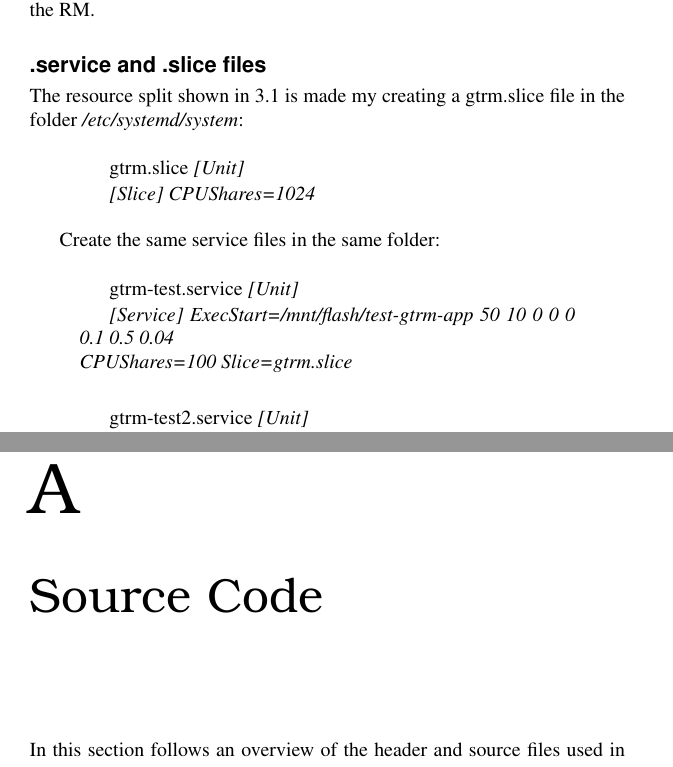
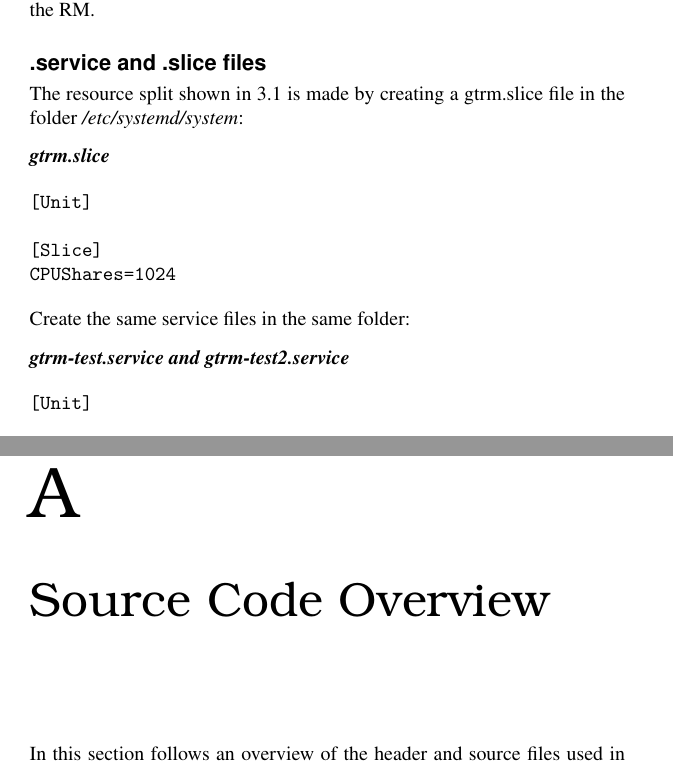
Before and after one commit to Fredrik89/mt, a LaTeX thesis (report/thesis.tex): two parts of pages 45 and 58 of 67, joined at a grey line, cut so that both start at the same text. Compiled offline with pdfLaTeX.

Commit message:
fix servicefile

```diff
--- a/report/thesis.tex
+++ b/report/thesis.tex
@@ -1146,30 +1147,20 @@ The resources of the applications running in the GTRM-slice will be managed by t
 
 
 \subsection{.service and .slice files}
-The resource split shown in \ref{fig:Piechart} is made my creating a gtrm.slice file in the folder \emph{/etc/systemd/system}:
-\begin{quotation}
-gtrm.slice
-\em
+The resource split shown in \ref{fig:Piechart} is made by creating a gtrm.slice file in the folder \emph{/etc/systemd/system}:
+\subsubsection{gtrm.slice}
+\begin{verbatim}
 [Unit]
 
 [Slice]
 CPUShares=1024
-\end{quotation}
-
-
+\end{verbatim}
 Create the same service files in the same folder:
-\begin{quotation}
-gtrm-test.service
-\em
+\subsubsection{gtrm-test.service and gtrm-test2.service}
+\begin{verbatim}
 [Unit]
 
 [Service]
-ExecStart=/mnt/flash/test-gtrm-app 50 10 0 0 0 0.1 0.5 0.04\newline
+ExecStart=/mnt/flash/test-gtrm-app 50 10 0 0 0 0.1 0.5 0.04
 CPUShares=100
 Slice=gtrm.slice
-\end{quotation}
-
-\begin{quotation}
-gtrm-test2.service
-\em
-[Unit]
@@ -1180,5 +1167,4 @@ CPUShares=100
-Slice=gtrm.slice
-\end{quotation}
+\end{verbatim}
 
 Any application that wants to use the GTRM needs to create such a service file in this folder.
 Systemd creates by default a slice that all services will run under unless otherwise specified. Any service file in the \emph{/etc/systemd/system} folder overrides a service file for the
@@ -1292,7 +1278,7 @@ It is also desirable to test if the system can fulfill the previously described
 \bibliographystyle{plain}
 \bibliography{mybib}
 \appendix
-\chapter{Source Code}
+\chapter{Source Code Overview}
 In this section follows an overview of the header and source files used in the system and their attributes.
 \section{gtrm\_lib.c/h}
 A library which contains various functions used by the resource manager to make various computations and inter process communication.
```
Also changed, not shown: report/thesis.tex (7 more changed lines).
